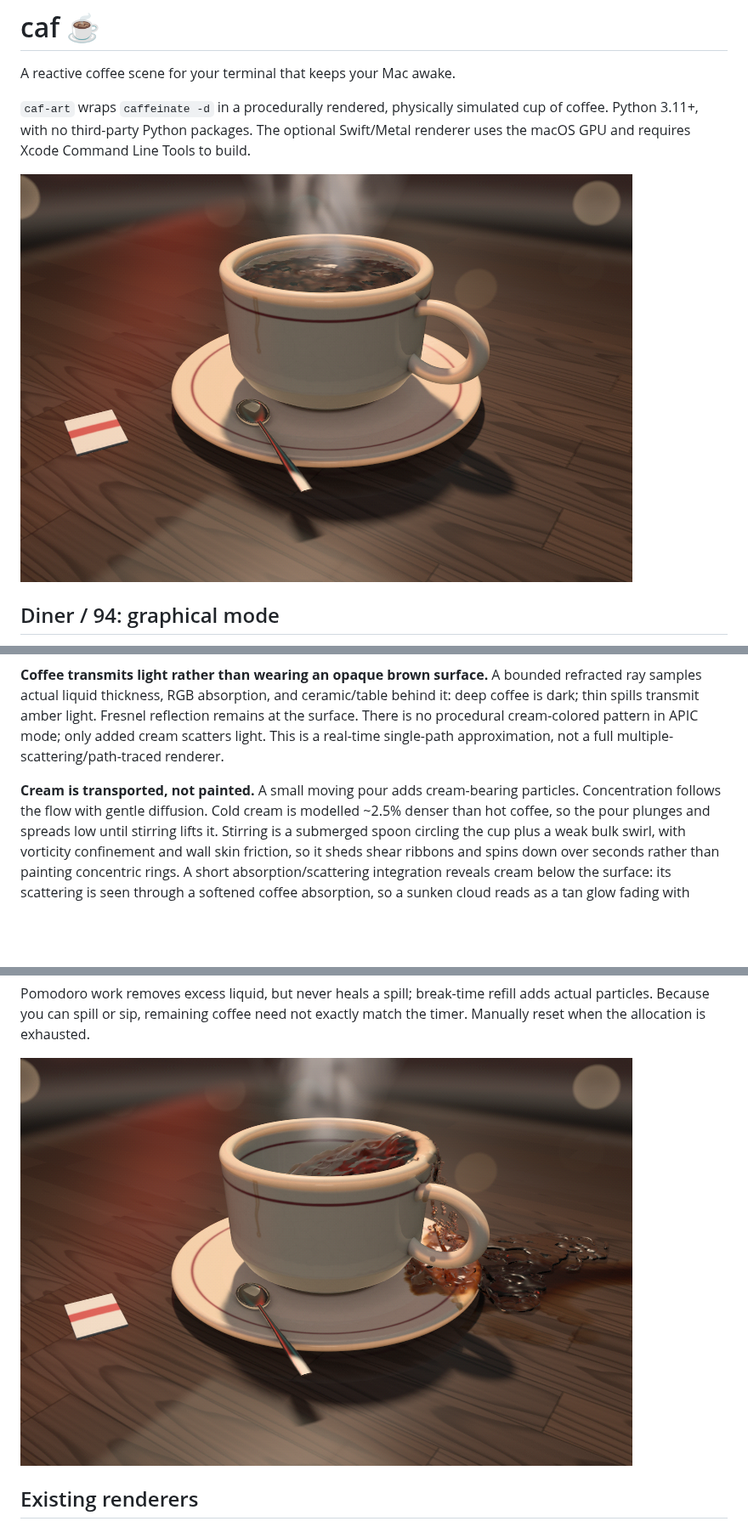
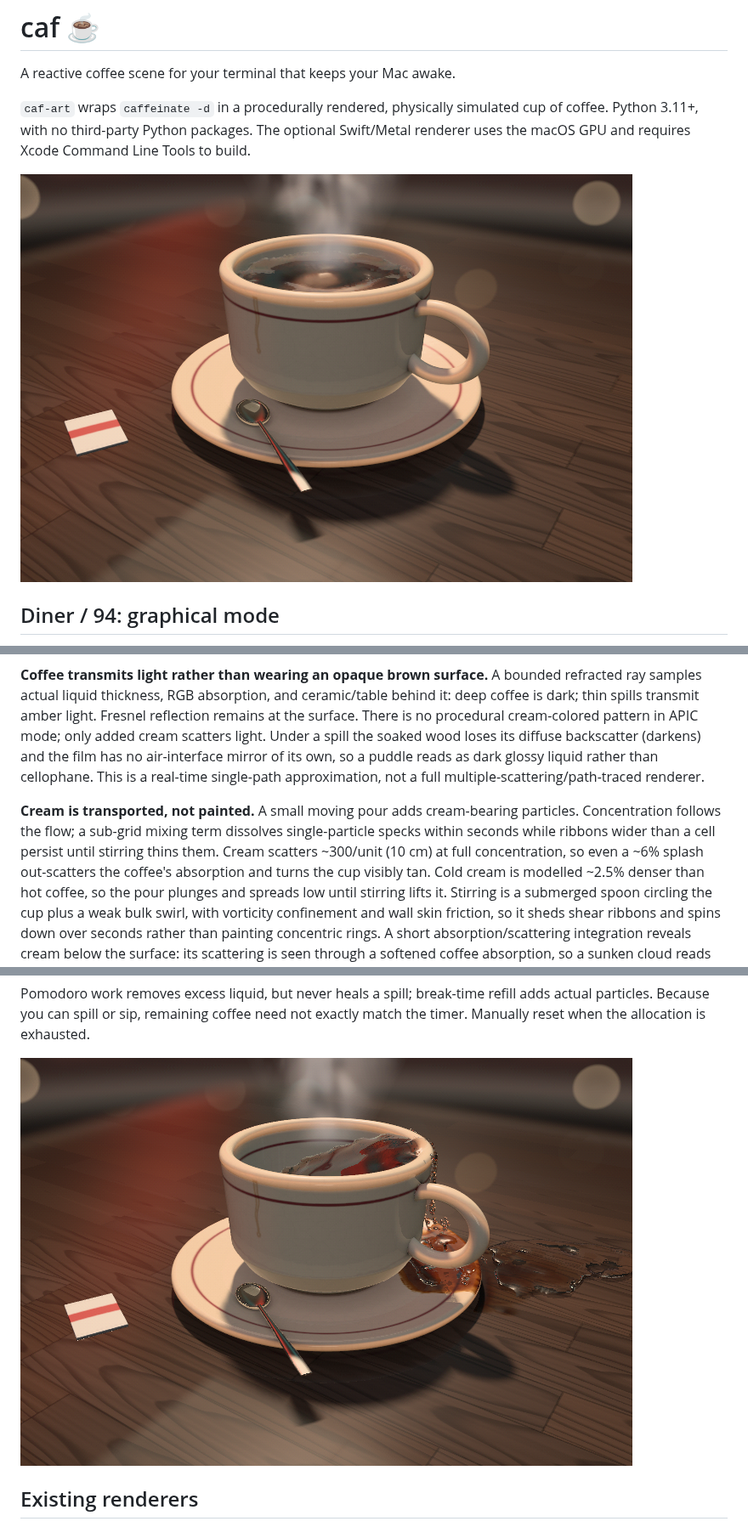
Before and after one commit to bookernath/caf, a Markdown page: README.md, 3 parts joined by grey strips. Shown at 85% size. Drawn GitHub-style; pictures changed too: screenshots/apic-spill.png, screenshots/cream-cinematic.png; blank space fills up the shorter version.

Commit message:
docs: describe surface smoothing and cream optics; refresh cream and spill screenshots

```diff
--- a/README.md
+++ b/README.md
@@ -170,11 +176,17 @@ film-geometry solver, and drying time is intentionally accelerated.
 refracted ray samples actual liquid thickness, RGB absorption, and ceramic/table
 behind it: deep coffee is dark; thin spills transmit amber light. Fresnel reflection
 remains at the surface. There is no procedural cream-colored pattern in APIC mode;
-only added cream scatters light. This is a real-time single-path approximation,
+only added cream scatters light. Under a spill the soaked wood loses its diffuse
+backscatter (darkens) and the film has no air-interface mirror of its own, so a
+puddle reads as dark glossy liquid rather than cellophane. This is a real-time single-path approximation,
 not a full multiple-scattering/path-traced renderer.
 
 **Cream is transported, not painted.** A small moving pour adds cream-bearing
-particles. Concentration follows the flow with gentle diffusion. Cold cream is
+particles. Concentration follows the flow; a sub-grid mixing term dissolves
+single-particle specks within seconds while ribbons wider than a cell persist
+until stirring thins them. Cream scatters ~300/unit (10 cm) at full
+concentration, so even a ~6% splash out-scatters the coffee's absorption and
+turns the cup visibly tan. Cold cream is
 modelled ~2.5% denser than hot coffee, so the pour plunges and spreads low until
 stirring lifts it. Stirring is a submerged spoon circling the cup plus a weak bulk
 swirl, with vorticity confinement and wall skin friction, so it sheds shear
```
Also changed, not shown: other parts of README.md (+7 -1 lines).
